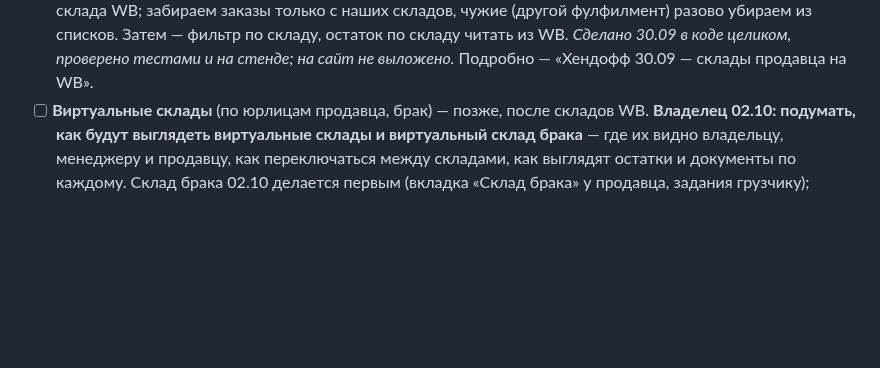
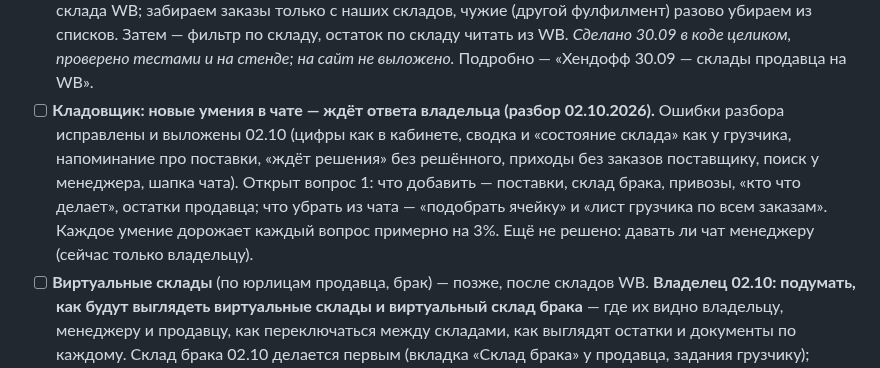
Before and after one commit to tatarinov0909-sudo/argus-product, a Markdown page: docs/Отложено.md, the part around the change. GitHub-like rendering; blank space fills up the shorter version.

Commit message:
Отложено: новые умения Кладовщика ждут ответа владельца на вопрос 1
Co-Authored-By: Claude Opus 5.5 <noreply@anthropic.com>

```diff
--- a/docs/Отложено.md
+++ b/docs/Отложено.md
@@ -47,6 +47,15 @@ API и фронтенд опубликованы 11 сентября, прове
       читать из WB.
       *Сделано 30.09 в коде целиком, проверено тестами и на стенде; на сайт не
       выложено.* Подробно — «Хендофф 30.09 — склады продавца на WB».
+- [ ] **Кладовщик: новые умения в чате — ждёт ответа владельца (разбор 02.10.2026).**
+      Ошибки разбора исправлены и выложены 02.10 (цифры как в кабинете,
+      сводка и «состояние склада» как у грузчика, напоминание про поставки,
+      «ждёт решения» без решённого, приходы без заказов поставщику, поиск у
+      менеджера, шапка чата). Открыт вопрос 1: что добавить — поставки, склад
+      брака, привозы, «кто что делает», остатки продавца; что убрать из чата —
+      «подобрать ячейку» и «лист грузчика по всем заказам». Каждое умение
+      дорожает каждый вопрос примерно на 3%. Ещё не решено: давать ли чат
+      менеджеру (сейчас только владельцу).
 - [ ] **Виртуальные склады** (по юрлицам продавца, брак) — позже, после складов WB.
       **Владелец 02.10: подумать, как будут выглядеть виртуальные склады и
       виртуальный склад брака** — где их видно владельцу, менеджеру и продавцу,
```
